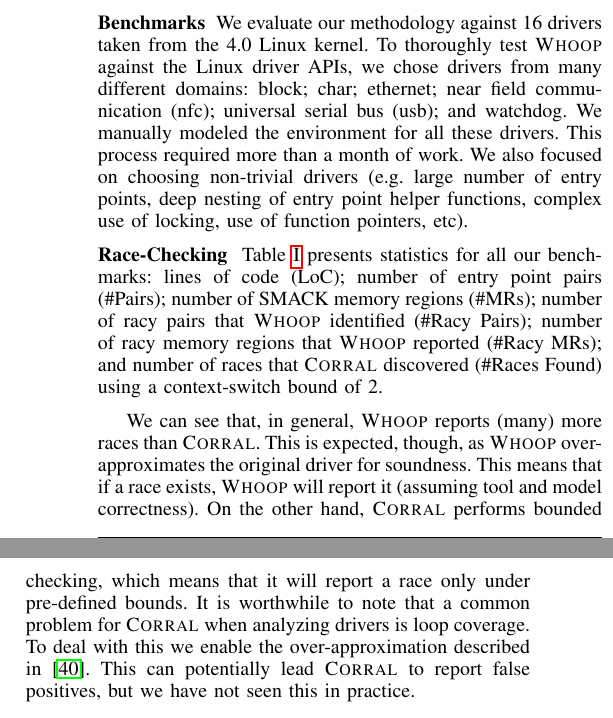
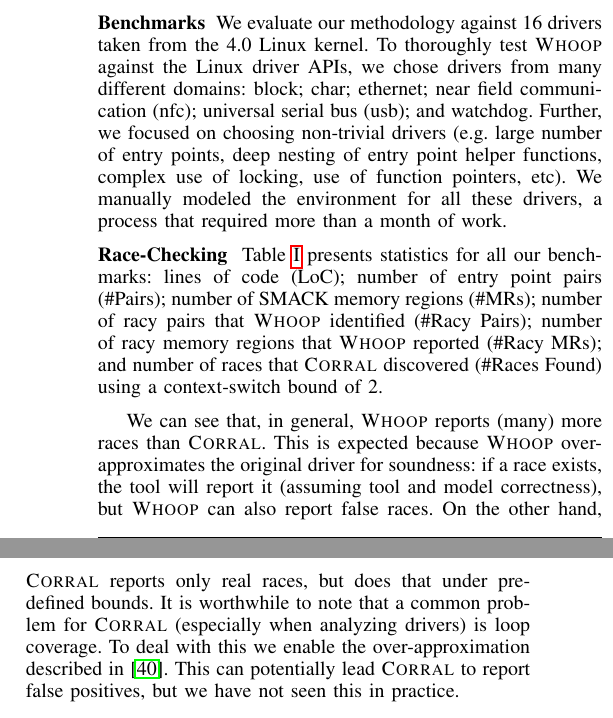
Before and after one commit to pdeligia/WhoopPaper, a LaTeX paper (paper.tex, which reads evaluation.tex): two parts of the columns of page 9 of 11, joined at a grey line, cut so that both start at the same text. Compiled offline with pdfLaTeX.

Commit message:
various updates

```diff
--- a/evaluation.tex
+++ b/evaluation.tex
@@ -28,12 +28,12 @@
 \textbf{Experimental Setup}\xspace\xspace All experiments were performed on a ... machine running ..., LLVM 3.5; SMACK 1.5; Z3 4.3.2; Boogie rev. 4192 and \corral rev. 534.
 
 \noindent
-\textbf{Benchmarks}\xspace\xspace We evaluate our methodology against \sizeOfBenchmarks drivers taken from the 4.0 Linux kernel. To thoroughly test \whoop against the Linux driver APIs, we chose drivers from many different domains: block; char; ethernet; near field communication (nfc); universal serial bus (usb); and watchdog. We manually modeled the environment for all these drivers. This process required more than a month of work. We also focused on choosing non-trivial drivers (e.g. large number of entry points, deep nesting of entry point helper functions, complex use of locking, use of function pointers, etc).
+\textbf{Benchmarks}\xspace\xspace We evaluate our methodology against \sizeOfBenchmarks drivers taken from the 4.0 Linux kernel. To thoroughly test \whoop against the Linux driver APIs, we chose drivers from many different domains: block; char; ethernet; near field communication (nfc); universal serial bus (usb); and watchdog. Further, we focused on choosing non-trivial drivers (e.g. large number of entry points, deep nesting of entry point helper functions, complex use of locking, use of function pointers, etc). We manually modeled the environment for all these drivers, a process that required more than a month of work.
 
 \noindent
 \textbf{Race-Checking}\xspace\xspace Table~\ref{tab:stats} presents statistics for all our benchmarks: lines of code (LoC); number of entry point pairs (\#Pairs); number of SMACK memory regions (\#MRs); number of racy pairs that \whoop identified (\#Racy Pairs); number of racy memory regions that \whoop reported (\#Racy MRs); and number of races that \corral discovered (\#Races Found) using a context-switch bound of 2.
 
-We can see that, in general, \whoop reports (many) more races than \corral. This is expected, though, as \whoop over-approximates the original driver for soundness. This means that if a race exists, \whoop will report it (assuming tool and model correctness). On the other hand, \corral performs bounded checking, which means that it will report a race only under pre-defined bounds. It is worthwhile to note that a common problem for \corral when analyzing drivers is loop coverage. To deal with this we enable the over-approximation described in~\cite{lal2014powering}. This can potentially lead \corral to report false positives, but we have not seen this in practice.
+We can see that, in general, \whoop reports (many) more races than \corral. This is expected because \whoop over-approximates the original driver for soundness: if a race exists, the tool will report it (assuming tool and model correctness), but \whoop can also report false races. On the other hand, \corral reports only real races, but does that under pre-defined bounds. It is worthwhile to note that a common problem for \corral (especially when analyzing drivers) is loop coverage. To deal with this we enable the over-approximation described in~\cite{lal2014powering}. This can potentially lead \corral to report false positives, but we have not seen this in practice.
 
 Most of the data races that \whoop and \corral found can be classified in two cases. The first case had to do with incrementing a global counter without using a lock. The reason behind this might be performance, but even benign races can lead to undefined behavior according to the C standard. The second case had to do with an entry point modifying a field of an object (either global or passed as parameter) without using a lock. This can easily lead to a data race if another concurrently running entry point accesses the same field of the same object. As an example of the second case, we discovered the following data race in the generic\_nvram char driver: during the \texttt{llseek} entry point, the driver is accessing the file offset \texttt{file->f\_pos} (\texttt{file} is passed as a parameter to the entry point) without first acquiring a lock. This can lead to a race if the driver invokes \texttt{llseek} from another thread passing the same \texttt{file} object as a parameter. When we investigated another char driver that uses the same API, we saw that it was protecting the offset access in the same entry point with a mutex. This made us suspicious that the race we found in generic\_nvram is real. We filed a bug report, but did not manage to get a response yet.
 
```
Also changed, not shown: experiments/tables/scalability.tex (+1 -1 lines).
